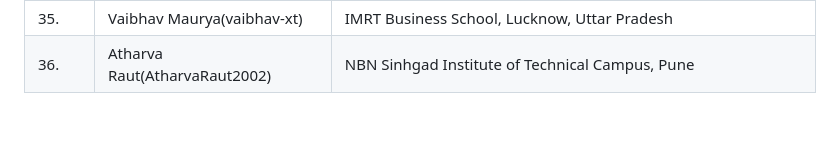
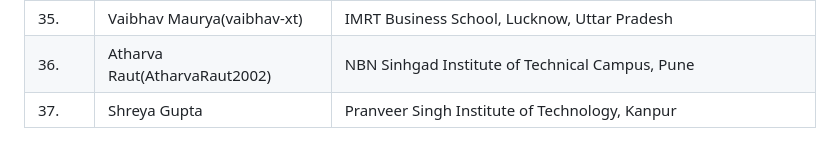
Before and after one commit to Stoccoin-Official/Stoccoin-Website, a Markdown page: GSSoC-CONTRIBUTORS.md, the part around the change. Drawn GitHub-style.

Commit message:
feat: added name and college name to GSSoC-CONTRIBUTORS.md

```diff
--- a/GSSoC-CONTRIBUTORS.md
+++ b/GSSoC-CONTRIBUTORS.md
@@ -51,3 +51,4 @@ Please add your name and college above if you are a contributor:
 | 34.     | Rakhi M. Bhagwat    | K.K.Wagh Institute of Engineering Education & Research, Nashik, Maharashtra |
 | 35.     | Vaibhav Maurya(vaibhav-xt)      | IMRT Business School, Lucknow, Uttar Pradesh |
 | 36.     | Atharva Raut(AtharvaRaut2002)      | NBN Sinhgad Institute of Technical Campus, Pune |
+| 37.     | Shreya Gupta      | Pranveer Singh Institute of Technology, Kanpur |
```
